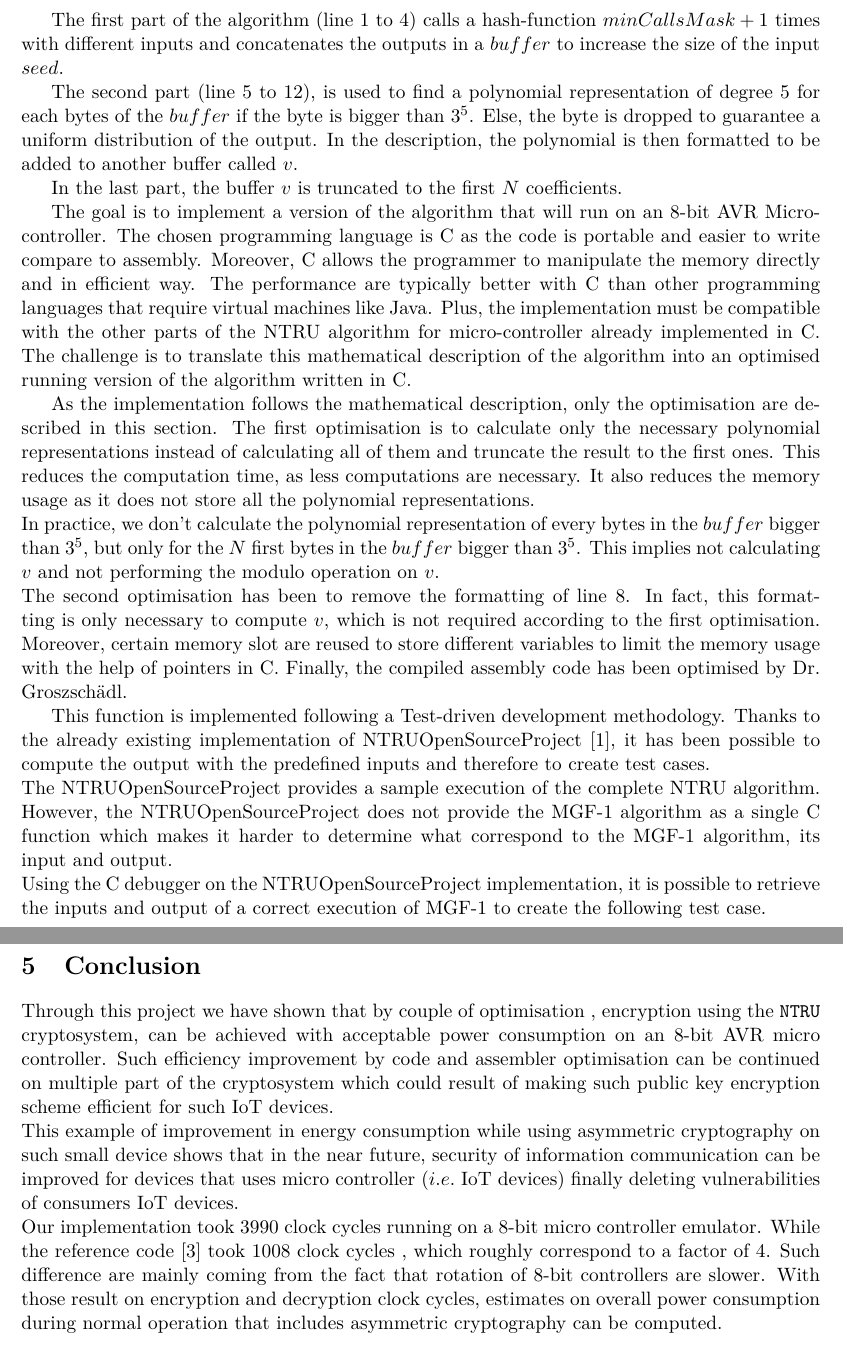
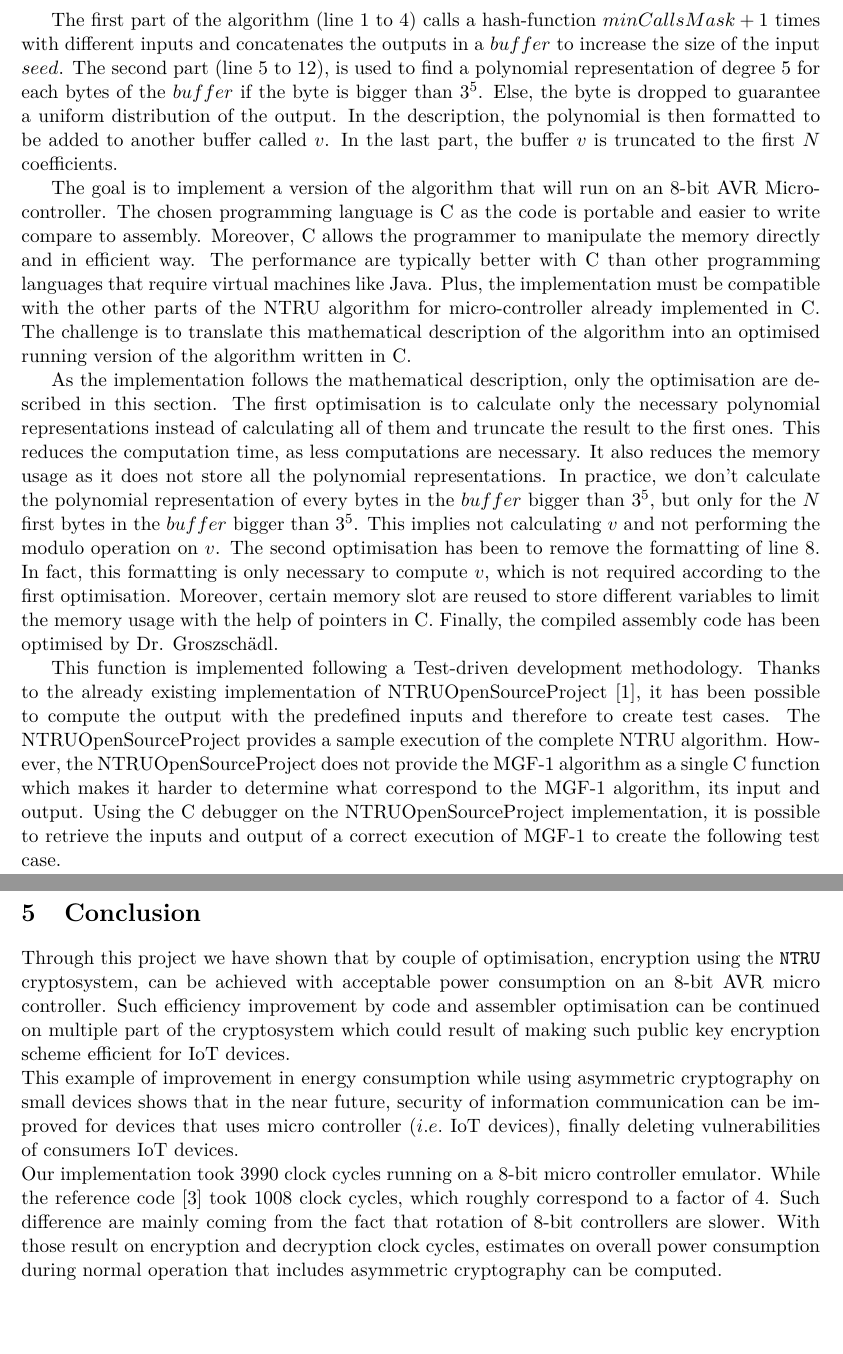
Before and after one commit to thibaultsmnt/lu.uni.mics.ntru, a LaTeX document (lu.uni.mics.ntru.report/report.tex, which reads lu.uni.mics.ntru.report/doc/section/conclusion.tex, lu.uni.mics.ntru.report/doc/section/implementation-testing.tex): two parts of pages 7 and 10 of 11, joined at a grey line, cut so that both start at the same text. Compiled offline with pdfLaTeX.

Commit message:
Small correction, formatting

```diff
--- a/lu.uni.mics.ntru.report/doc/section/conclusion.tex
+++ b/lu.uni.mics.ntru.report/doc/section/conclusion.tex
@@ -1,8 +1,8 @@
 \section{Conclusion}
 \label{sec:conclusion}
-Through this project we have shown that by couple of optimisation , encryption using the \texttt{NTRU} cryptosystem, can be achieved with acceptable power consumption on an 8-bit AVR micro controller. Such efficiency improvement by code and assembler optimisation can be continued on multiple part of the cryptosystem which could result of making such public key encryption scheme  efficient for such IoT devices.\\
-This example of improvement in energy consumption while using asymmetric cryptography on such small device shows that in the near future, security of information communication can be improved for devices that uses micro controller ($i.e.$ IoT devices) finally deleting vulnerabilities of consumers IoT devices.\\
-	Our implementation took 3990 clock cycles running on a 8-bit micro controller emulator. While the reference code \cite{dai_optimizing_2018} took 1008 clock cycles , which roughly correspond to a factor of 4. Such difference are mainly coming from the fact that rotation of 8-bit controllers are slower. With those result on encryption and decryption clock cycles, estimates on overall power consumption during normal operation that includes asymmetric cryptography can be computed.
+Through this project we have shown that by couple of optimisation, encryption using the \texttt{NTRU} cryptosystem, can be achieved with acceptable power consumption on an 8-bit AVR micro controller. Such efficiency improvement by code and assembler optimisation can be continued on multiple part of the cryptosystem which could result of making such public key encryption scheme  efficient for IoT devices.\\
+This example of improvement in energy consumption while using asymmetric cryptography on small devices shows that in the near future, security of information communication can be improved for devices that uses micro controller ($i.e.$ IoT devices), finally deleting vulnerabilities of consumers IoT devices.\\
+	Our implementation took 3990 clock cycles running on a 8-bit micro controller emulator. While the reference code \cite{dai_optimizing_2018} took 1008 clock cycles, which roughly correspond to a factor of 4. Such difference are mainly coming from the fact that rotation of 8-bit controllers are slower. With those result on encryption and decryption clock cycles, estimates on overall power consumption during normal operation that includes asymmetric cryptography can be computed.
 	\newline
 	\newline
 	\newline
--- a/lu.uni.mics.ntru.report/doc/section/implementation-testing.tex
+++ b/lu.uni.mics.ntru.report/doc/section/implementation-testing.tex
@@ -49,13 +47,13 @@ The challenge is to translate this mathematical description of the algorithm int
 
 
 As the implementation follows the mathematical description, only the optimisation are described in this section.
-The first optimisation is to calculate only the necessary polynomial representations instead of calculating all of them and truncate the result to the first ones. This reduces the computation time, as less computations are necessary. It also reduces the memory usage as it does not store all the polynomial representations.\\ In practice, we don't calculate the polynomial representation of every bytes in the $buffer$ bigger than $3^5$, but only for the $N$ first bytes in the $buffer$ bigger than $3^5$. This implies not calculating $v$ and not performing the modulo operation on $v$.\\
+The first optimisation is to calculate only the necessary polynomial representations instead of calculating all of them and truncate the result to the first ones. This reduces the computation time, as less computations are necessary. It also reduces the memory usage as it does not store all the polynomial representations. In practice, we don't calculate the polynomial representation of every bytes in the $buffer$ bigger than $3^5$, but only for the $N$ first bytes in the $buffer$ bigger than $3^5$. This implies not calculating $v$ and not performing the modulo operation on $v$.
 The second optimisation has been to remove the formatting of line 8. In fact, this formatting is only necessary to compute $v$, which is not required according to the first optimisation.
 Moreover, certain memory slot are reused to store different variables to limit the memory usage with the help of pointers in C.
 Finally, the compiled assembly code has been optimised by Dr. Groszsch\"adl.
 
 
-This function is implemented following a Test-driven development methodology. Thanks to the already existing implementation of NTRUOpenSourceProject \cite{noauthor_open_2018}, it has been possible to compute the output with the predefined inputs and therefore to create test cases.\\ The NTRUOpenSourceProject provides a sample execution of the complete NTRU algorithm. However, the NTRUOpenSourceProject does not provide the MGF-1 algorithm as a single C function which makes it harder to determine what correspond to the MGF-1 algorithm, its input and output.\\ Using the C debugger on the NTRUOpenSourceProject implementation, it is possible to retrieve the inputs and output of a correct execution of MGF-1 to create the following test case.
+This function is implemented following a Test-driven development methodology. Thanks to the already existing implementation of NTRUOpenSourceProject \cite{noauthor_open_2018}, it has been possible to compute the output with the predefined inputs and therefore to create test cases. The NTRUOpenSourceProject provides a sample execution of the complete NTRU algorithm. However, the NTRUOpenSourceProject does not provide the MGF-1 algorithm as a single C function which makes it harder to determine what correspond to the MGF-1 algorithm, its input and output. Using the C debugger on the NTRUOpenSourceProject implementation, it is possible to retrieve the inputs and output of a correct execution of MGF-1 to create the following test case.
 \newpage
 \begin{lstlisting}[style=base,frame=single,mathescape=true]
 {Test case for MGF-1 implementation}
```
Also changed, not shown: lu.uni.mics.ntru.report/doc/section/background.tex (+4 -4 lines), lu.uni.mics.ntru.report/doc/section/introduction.tex (+2 -2 lines), lu.uni.mics.ntru.report/report.pdf, lu.uni.mics.ntru.report/doc/section/implementation-testing.tex (2 more changed lines).
